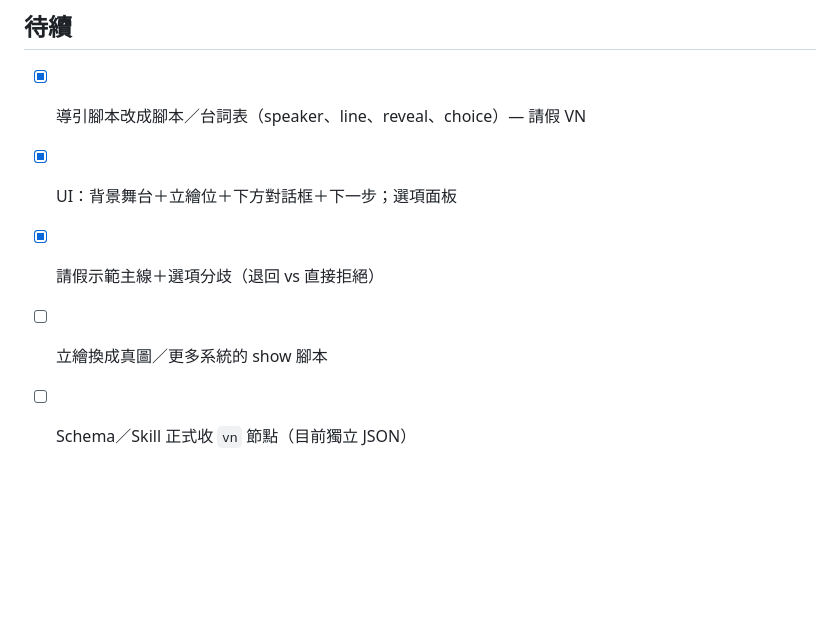
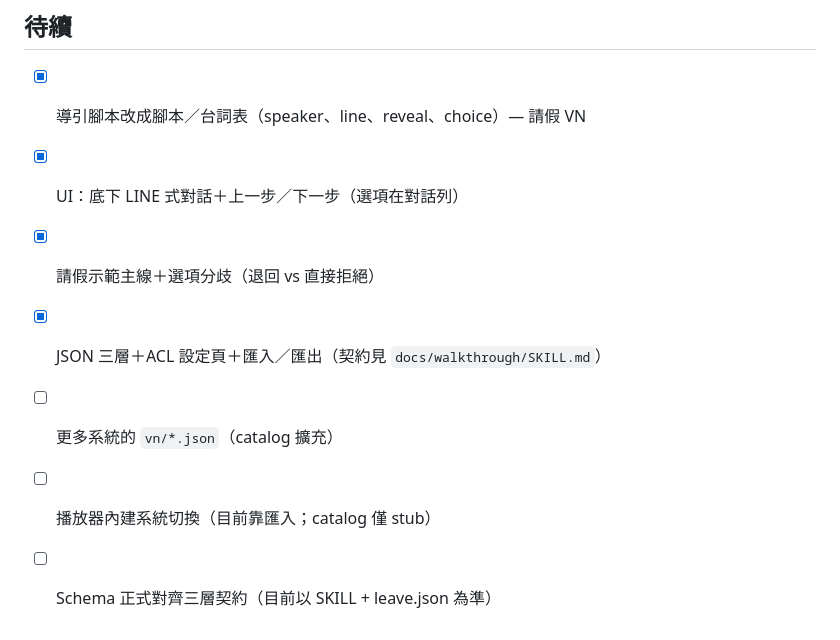
Before and after one commit to hyi1105/SEED, a Markdown page: memory/sessions/2026-08-08-vn-show-guide.md, the part around the change. Drawn GitHub-style; blank space fills up the shorter version.

```diff
--- a/memory/sessions/2026-08-08-vn-show-guide.md
+++ b/memory/sessions/2026-08-08-vn-show-guide.md
@@ -73,7 +73,9 @@ status: active
 ## 待續
 
 - [x] 導引腳本改成腳本／台詞表（speaker、line、reveal、choice）— 請假 VN
-- [x] UI：背景舞台＋立繪位＋下方對話框＋下一步；選項面板
+- [x] UI：底下 LINE 式對話＋上一步／下一步（選項在對話列）
 - [x] 請假示範主線＋選項分歧（退回 vs 直接拒絕）
-- [ ] 立繪換成真圖／更多系統的 show 腳本
-- [ ] Schema／Skill 正式收 `vn` 節點（目前獨立 JSON）
+- [x] JSON 三層＋ACL 設定頁＋匯入／匯出（契約見 `docs/walkthrough/SKILL.md`）
+- [ ] 更多系統的 `vn/*.json`（catalog 擴充）
+- [ ] 播放器內建系統切換（目前靠匯入；catalog 僅 stub）
+- [ ] Schema 正式對齊三層契約（目前以 SKILL + leave.json 為準）
```
Also changed, not shown: memory/index.md (+1 -0 lines), memory/sessions/2026-08-08-line-json-acl.md (added, +38 -0 lines).
